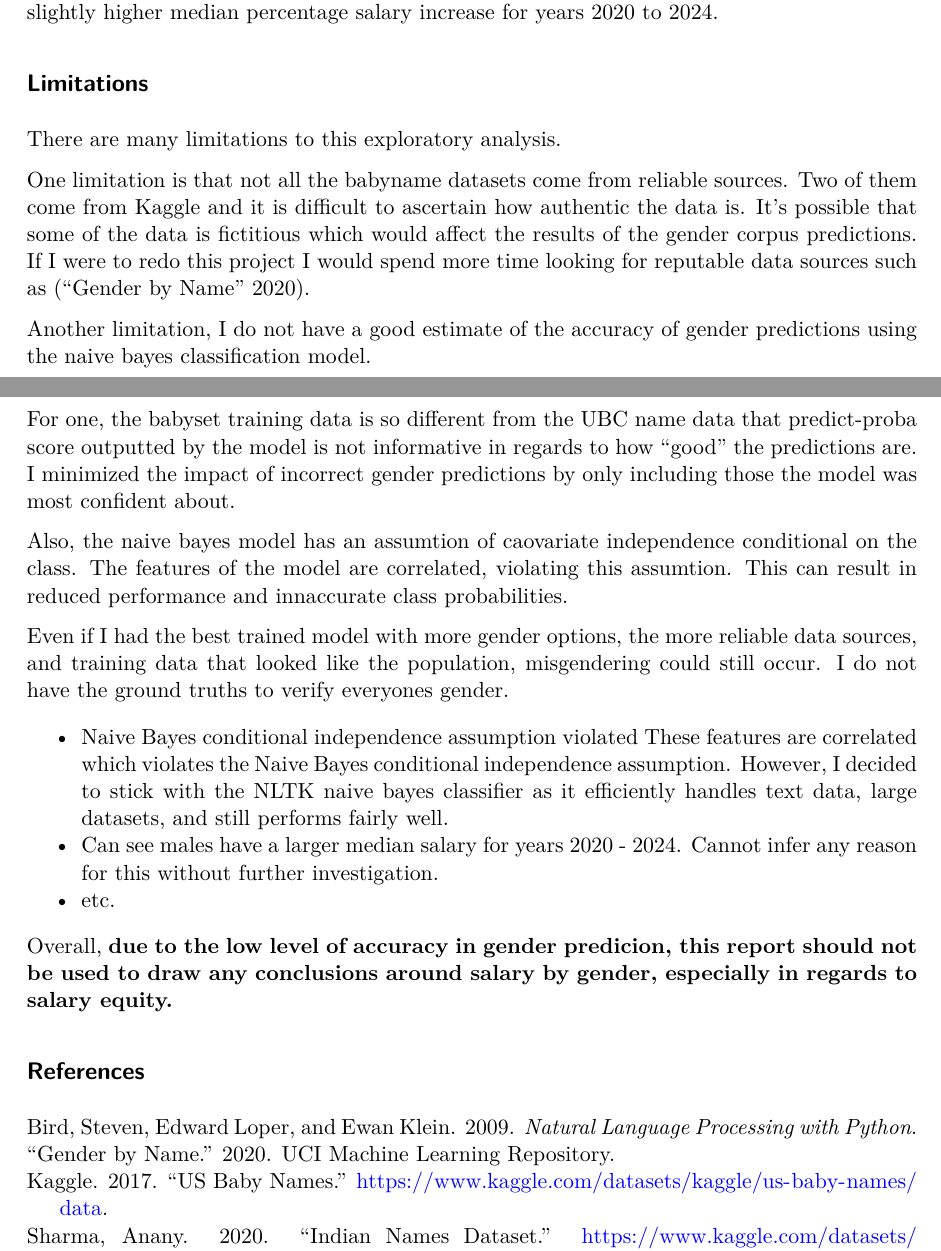
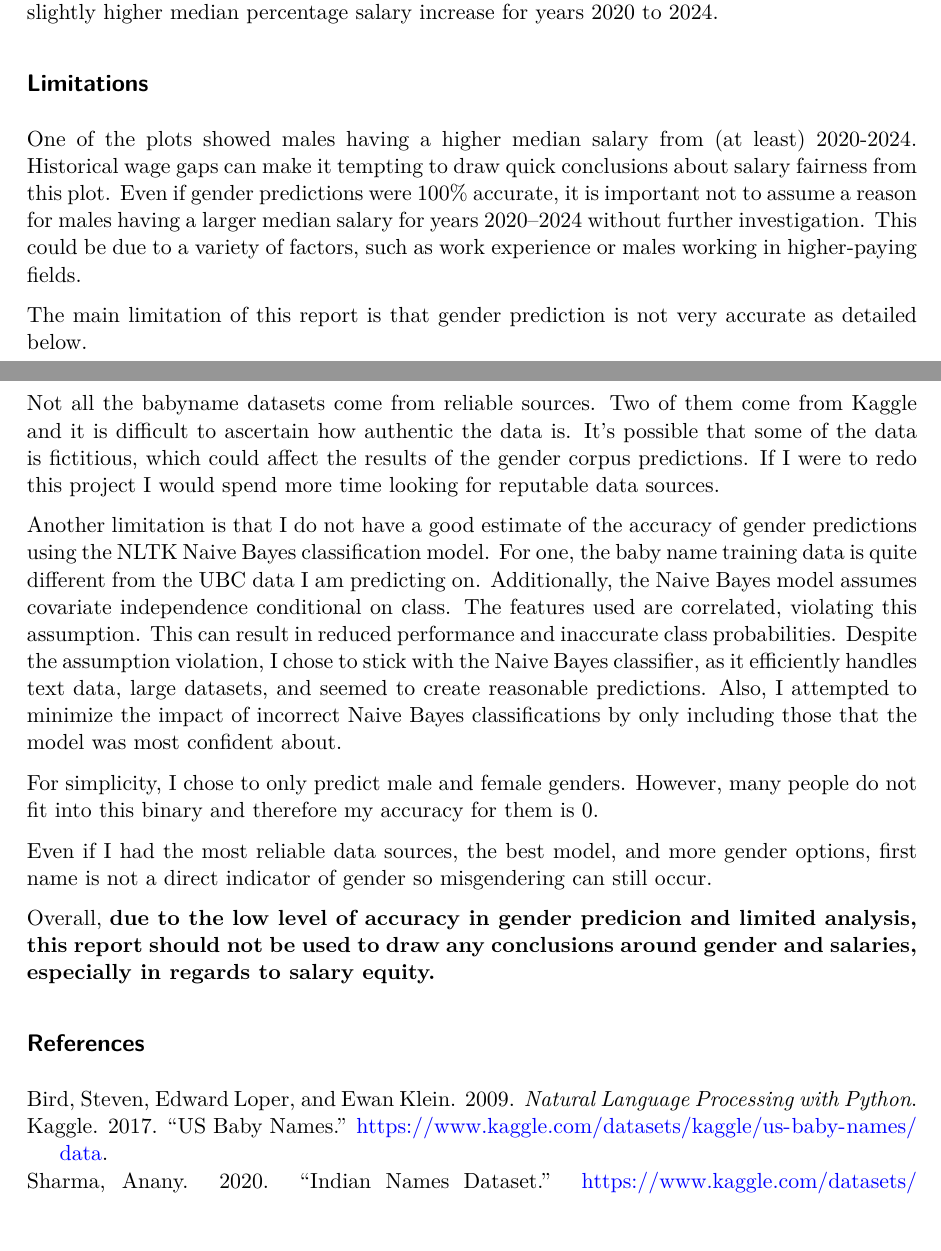
Before and after one commit to jjadeb/UBCSalary, a Quarto document (reports/UBC_salary_report.qmd): two parts of pages 10 and 11 of 11, joined at a grey line, cut so that both start at the same text. The pictures show the output file reports/UBC_salary_report.pdf that the author committed with the source.

Commit message:
add rough draft of limitations section

```diff
--- a/reports/UBC_salary_report.qmd
+++ b/reports/UBC_salary_report.qmd
@@ -247,24 +247,18 @@ There seems to be a slight decrease median raise percentage between 2020 and 202
 
 ## Limitations
 
-There are many limitations to this exploratory analysis.
+One of the plots showed males having a higher median salary from (at least) 2020-2024. Historical wage gaps can make it tempting to draw quick conclusions about salary unfairness from this plot. Even if gender predictions were 100% accurate, it is important not to assume a reason for males having a larger median salary for years 2020–2024 without further investigation. This could be due to a variety of factors, such as work experience or males working in higher-paying fields.
 
-One limitation is that not all the babyname datasets come from reliable sources. Two of them come from Kaggle and it is difficult to ascertain how authentic the data is. It's possible that some of the data is fictitious which would affect the results of the gender corpus predictions. If I were to redo this project I would spend more time looking for reputable data sources such as [@UCI].
+The main limitation of this report is that gender prediction is not very accurate as detailed below.
 
-Another limitation, I do not have a good estimate of the accuracy of gender predictions using the naive bayes classification model.
+Not all the babyname datasets come from reliable sources. Two of them come from Kaggle and it is difficult to ascertain how authentic the data is. It's possible that some of the data is fictitious, which could affect the results of the gender corpus predictions. If I were to redo this project I would spend more time looking for reputable data sources.
 
- For one, the babyset training data is so different from the UBC name data that predict-proba score outputted by the model is not informative in regards to how "good" the predictions are. I minimized the impact of incorrect gender predictions by only including those the model was most confident about.
+Another limitation is that I do not have a good estimate of the accuracy of gender predictions using the NLTK Naive Bayes classification model. For one, the baby name training data is quite different from the UBC data I am predicting on. Additionally, the Naive Bayes model assumes covariate independence conditional on class. The features used are correlated, violating this assumption. This can result in reduced performance and inaccurate class probabilities. Despite the assumption violation, I chose to use the Naive Bayes classifier as it efficiently handles text data, large datasets, and seemed to create reasonable predictions. Also, I attempted to minimize the impact of incorrect Naive Bayes classifications by only including those that the model was most confident about.
 
- Also, the naive bayes model has an assumtion of caovariate independence conditional on the class. The features of the model are correlated, violating this assumtion. This can result in reduced performance and innaccurate class probabilities.
+For simplicity, I chose to only predict male and female genders. However, many people do not fit into this binary and therefore my accuracy for them is 0.
 
+Even if I had the most reliable data sources, the best model, and more gender options, first name is not a direct indicator of gender so misgendering can still occur.
 
-Even if I had the best trained model with more gender options, the more reliable data sources, and training data that looked like the population, misgendering could still occur. I do not have the ground truths to verify everyones gender.
-
-- Naive Bayes conditional independence assumption violated
-  These features are correlated which violates the Naive Bayes conditional independence assumption. However, I decided to stick with the NLTK naive bayes classifier as it efficiently handles text data, large datasets, and still performs fairly well.
-- Can see males have a larger median salary for years 2020 - 2024. Cannot infer any reason for this without further investigation.
-- etc.
-
-Overall, **due to the low level of accuracy in gender predicion, this report should not be used to draw any conclusions around salary by gender, especially in regards to salary equity.**
+Overall, **due to the unknown accuracy in gender predicion and limited analysis, this report should not be used to draw any conclusions around gender and salaries, especially in regards to salary equity.**
 
 ## References
```
Also changed, not shown: reports/references.bib (+1 -1 lines), reports/UBC_salary_report.pdf, reports/UBC_salary_report.qmd (2 more changed lines).
